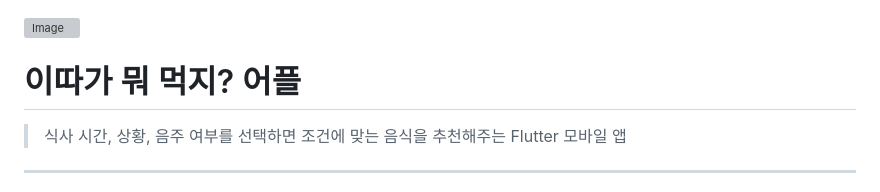
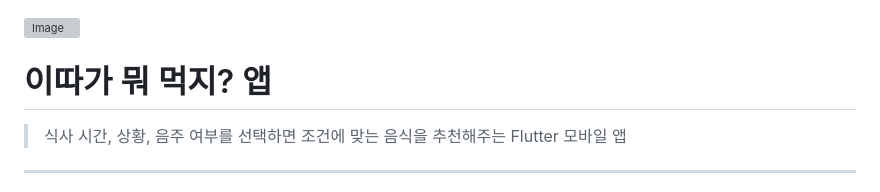
Before and after one commit to David9733/automenu2_app, a Markdown page: README.md, the part around the change. Drawn GitHub-style; grey boxes are pictures that could not be loaded.

```diff
--- a/README.md
+++ b/README.md
@@ -1,6 +1,6 @@
 ![Image](https://github.com/user-attachments/assets/baa7b358-8eae-4590-b96b-8c8dc758792b)
 
-# 이따가 뭐 먹지? 어플
+# 이따가 뭐 먹지? 앱
 
 > 식사 시간, 상황, 음주 여부를 선택하면 조건에 맞는 음식을 추천해주는 Flutter 모바일 앱
 
```
